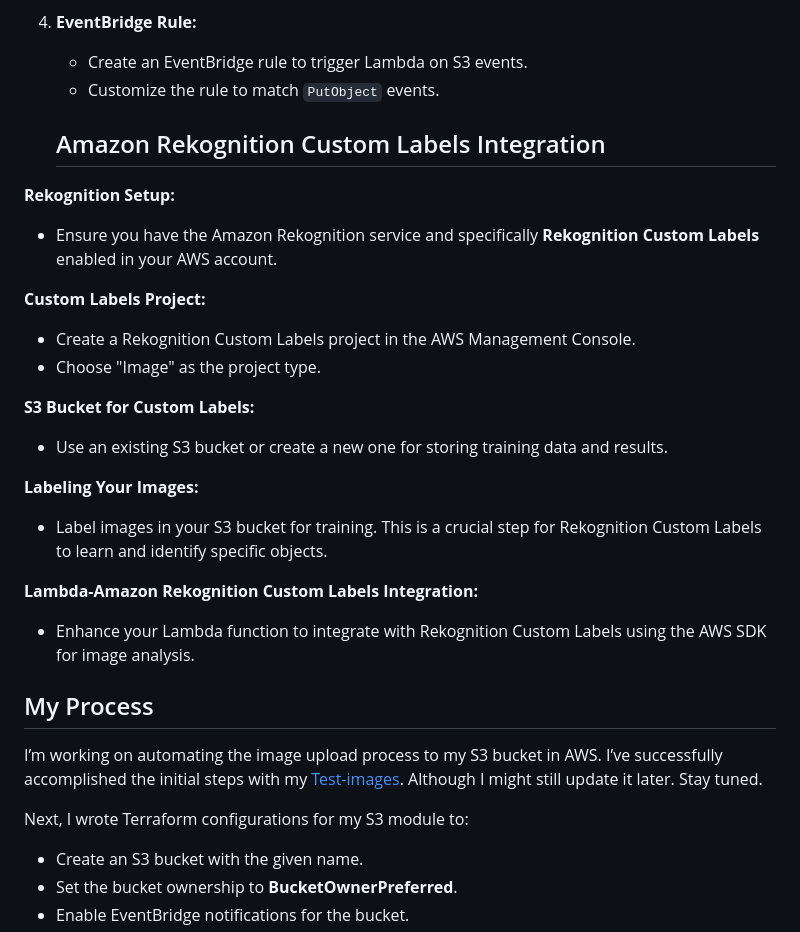
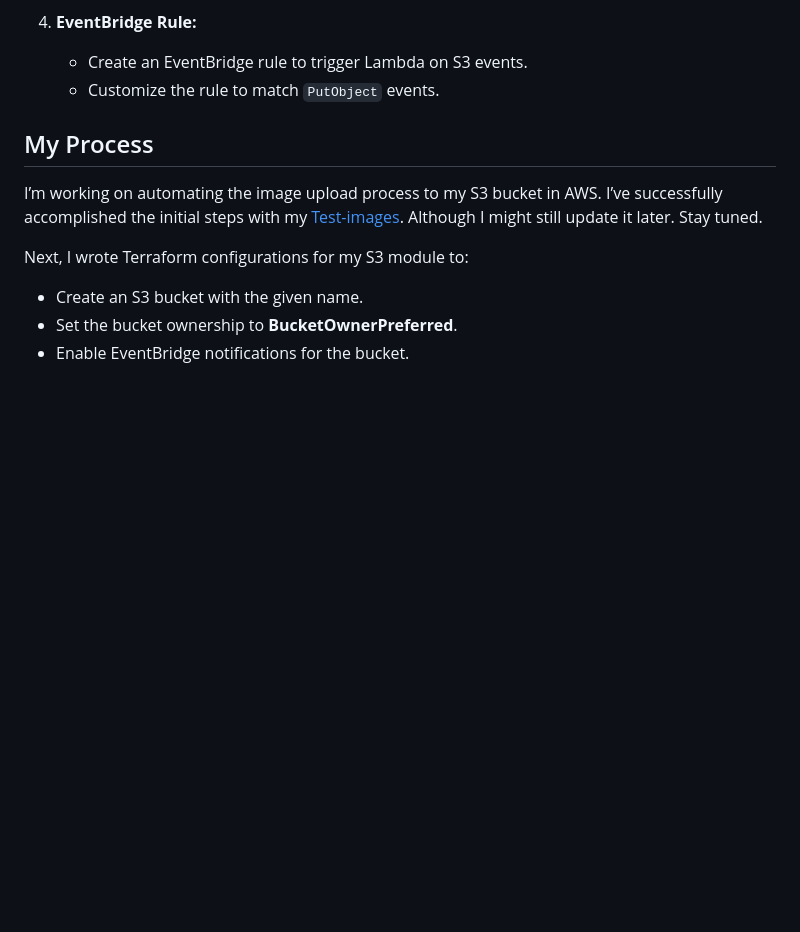
Before and after one commit to Firdous2307/aws-rekognition, a Markdown page: journal/automate-image-upload.md, the part around the change. Drawn GitHub-style; blank space fills up the shorter version.

Commit message:
removed part of journal meant for #20 branch

```diff
--- a/journal/automate-image-upload.md
+++ b/journal/automate-image-upload.md
@@ -30,27 +30,6 @@ Ensure you have the following in place:
 4. **EventBridge Rule:**
    - Create an EventBridge rule to trigger Lambda on S3 events.
    - Customize the rule to match `PutObject` events.
-
-
-   ## Amazon Rekognition Custom Labels Integration
-
-
-**Rekognition Setup:**
-   - Ensure you have the Amazon Rekognition service and specifically **Rekognition Custom Labels** enabled in your AWS account.
-
- **Custom Labels Project:**
-   - Create a Rekognition Custom Labels project in the AWS Management Console.
-   - Choose "Image" as the project type.
-
- **S3 Bucket for Custom Labels:**
-   - Use an existing S3 bucket or create a new one for storing training data and results.
-
- **Labeling Your Images:**
-   - Label images in your S3 bucket for training. This is a crucial step for Rekognition Custom Labels to learn and identify specific objects.
-
- **Lambda-Amazon Rekognition Custom Labels Integration:**
-   - Enhance your Lambda function to integrate with Rekognition Custom Labels using the AWS SDK for image analysis.
-
 
 
 ## My Process
```
Also changed, not shown: journal/training-dataset.md (renamed from training-dataset.md).
